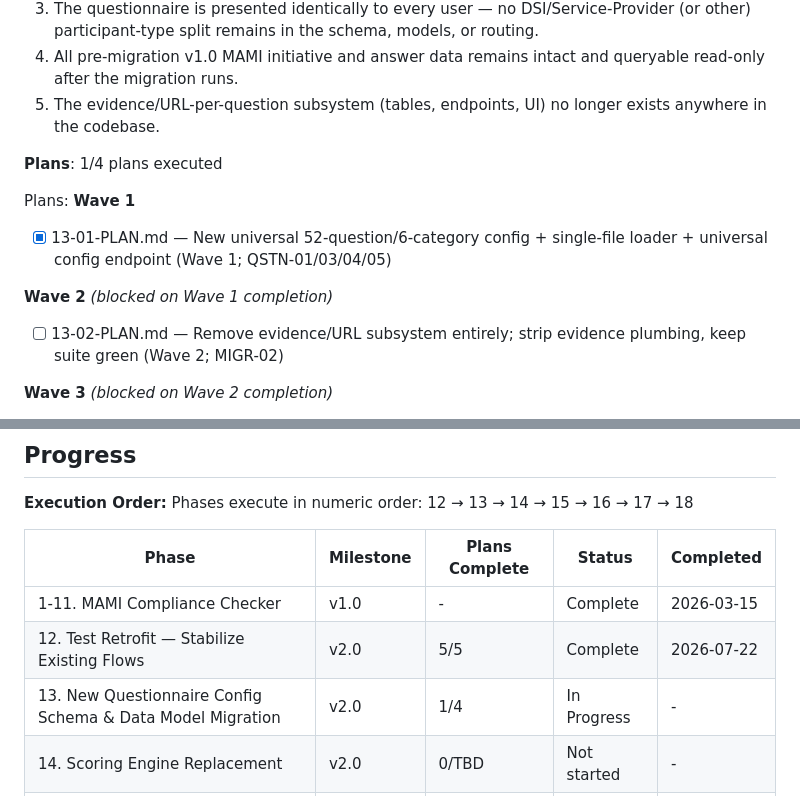
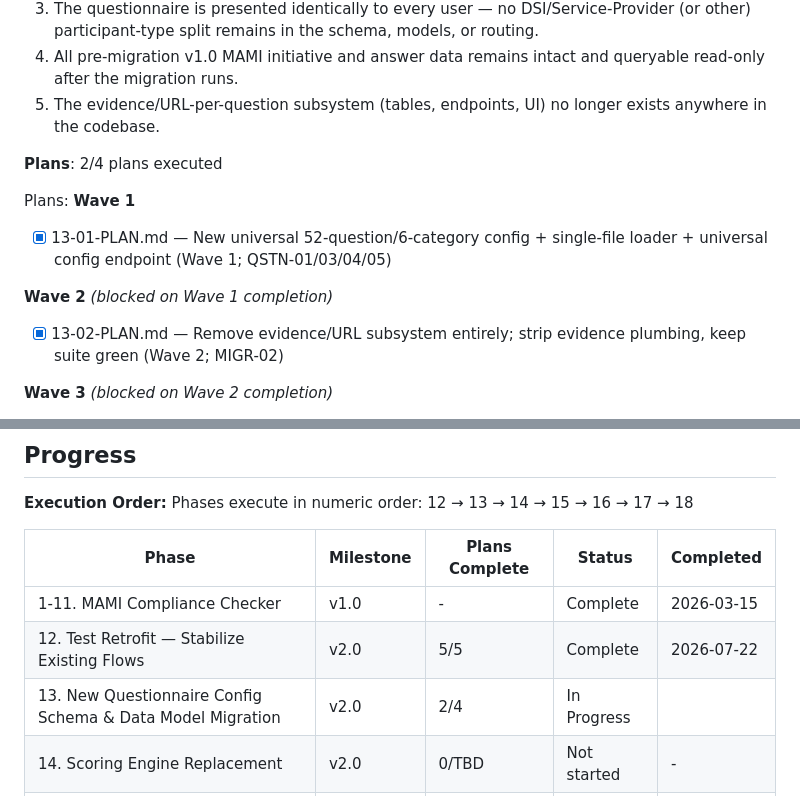
Before and after one commit to DavinciLeon123/DSSC-Maturity-Tool, a Markdown page: .planning/ROADMAP.md, 2 parts joined by grey strips. Rendered like a GitHub page.

```diff
--- a/.planning/ROADMAP.md
+++ b/.planning/ROADMAP.md
@@ -81,7 +81,7 @@ Requirements: [`.planning/milestones/v1.0-REQUIREMENTS.md`](.planning/milestones
   4. All pre-migration v1.0 MAMI initiative and answer data remains intact and queryable read-only after the migration runs.
   5. The evidence/URL-per-question subsystem (tables, endpoints, UI) no longer exists anywhere in the codebase.
 
-**Plans**: 1/4 plans executed
+**Plans**: 2/4 plans executed
 
 Plans:
 **Wave 1**
@@ -90,7 +90,7 @@ Plans:
 
 **Wave 2** *(blocked on Wave 1 completion)*
 
-- [ ] 13-02-PLAN.md — Remove evidence/URL subsystem entirely; strip evidence plumbing, keep suite green (Wave 2; MIGR-02)
+- [x] 13-02-PLAN.md — Remove evidence/URL subsystem entirely; strip evidence plumbing, keep suite green (Wave 2; MIGR-02)
 
 **Wave 3** *(blocked on Wave 2 completion)*
 
@@ -183,7 +183,7 @@ Phases execute in numeric order: 12 → 13 → 14 → 15 → 16 → 17 → 18
 |-------|-----------|----------------|--------|-----------|
 | 1-11. MAMI Compliance Checker | v1.0 | - | Complete | 2026-03-15 |
 | 12. Test Retrofit — Stabilize Existing Flows | v2.0 | 5/5 | Complete | 2026-07-22 |
-| 13. New Questionnaire Config Schema & Data Model Migration | v2.0 | 1/4 | In Progress | - |
+| 13. New Questionnaire Config Schema & Data Model Migration | v2.0 | 2/4 | In Progress|  |
 | 14. Scoring Engine Replacement | v2.0 | 0/TBD | Not started | - |
 | 15. Questionnaire Submission API, Wizard UI & Save Reliability | v2.0 | 0/TBD | Not started | - |
 | 16. Report Data Contract, Dual Visualization & Admin Aggregation | v2.0 | 0/TBD | Not started | - |
```
Also changed, not shown: .planning/REQUIREMENTS.md (+2 -2 lines), .planning/STATE.md (+12 -7 lines).
